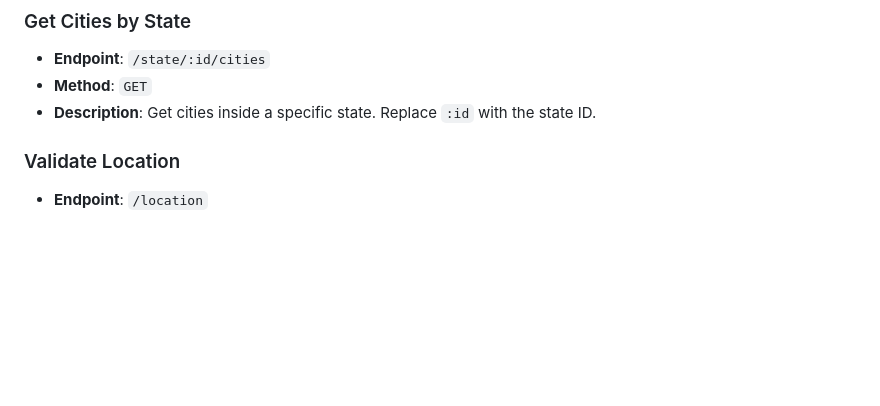
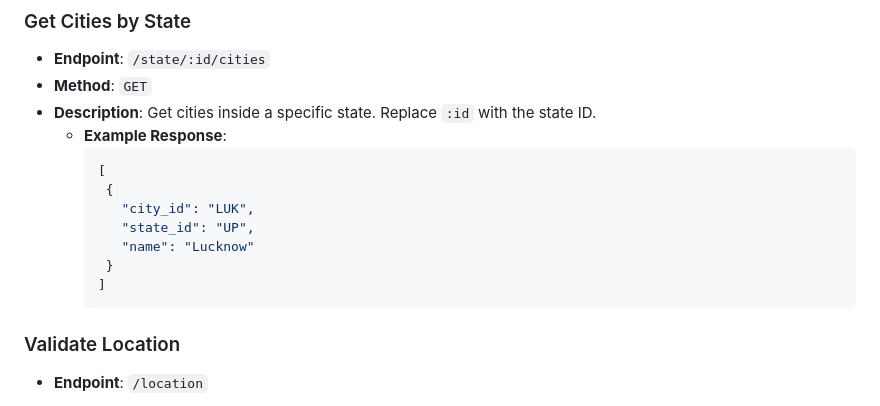
Before and after one commit to TarushGupta23/World-Locations-API, a Markdown page: README.md, the part around the change printed below. Rendered like a GitHub page; blank space fills up the shorter version.

````diff
--- a/README.md
+++ b/README.md
@@ -91,6 +129,16 @@ The database is now set up with initial data.
 - **Endpoint**: `/state/:id/cities`
 - **Method**: `GET`
 - **Description**: Get cities inside a specific state. Replace `:id` with the state ID.
+   - **Example Response**:
+     ```json
+     [
+      {
+        "city_id": "LUK",
+        "state_id": "UP",
+        "name": "Lucknow"
+      }
+     ]
+     ```
 
 ### Validate Location <a name="postlocation"></a>
 - **Endpoint**: `/location`
````
Also changed, not shown: other parts of README.md (+41 -2 lines).
